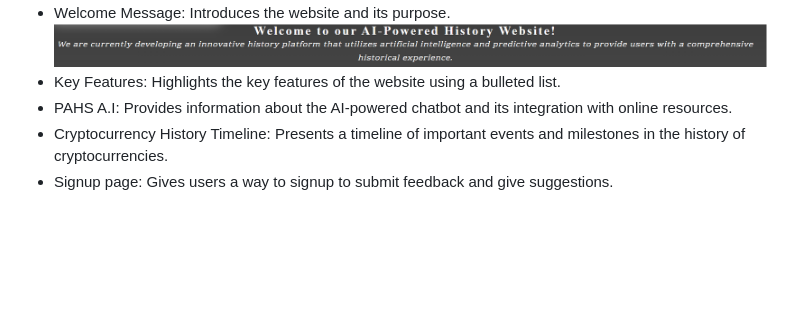
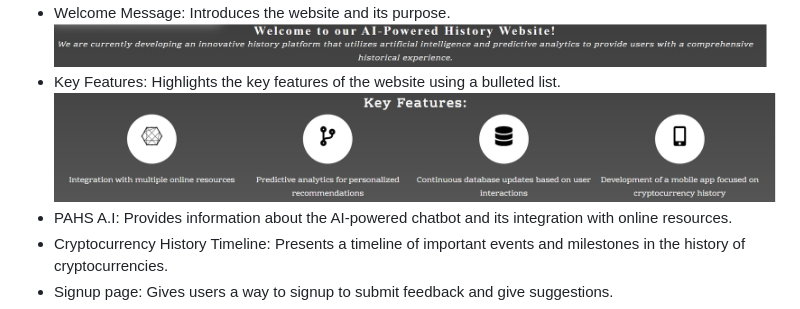
Before and after one commit to Grampers-Dev/cryptocurrency-a.i-history, a Markdown page: Readme.md, the part around the change. GitHub-like rendering; pictures changed too: assets/Key features.png (added); blank space fills up the shorter version.

Commit message:
Added key features image to readme

```diff
--- a/Readme.md
+++ b/Readme.md
@@ -46,6 +46,7 @@ The website is organized into several sections:
 - Welcome Message: Introduces the website and its purpose.
   ![Welcome message](./assets/Welcome%20message.png)
 - Key Features: Highlights the key features of the website using a bulleted list.
+  ![Key features](./assets/Key%20features.png)
 - PAHS A.I: Provides information about the AI-powered chatbot and its integration with online resources.
 - Cryptocurrency History Timeline: Presents a timeline of important events and milestones in the history of cryptocurrencies.
 - Signup page: Gives users a way to signup to submit feedback and give suggestions.
```
